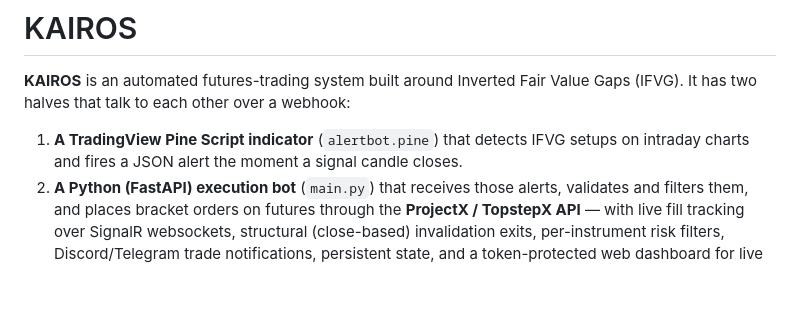
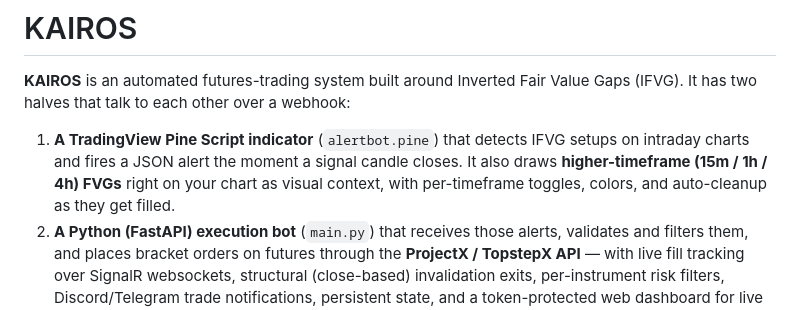
Before and after one commit to AJFUTURES/Kairos-v2, a Markdown page: README.md, the part around the change. Rendered like a GitHub page; blank space fills up the shorter version.

Commit message:
Document HTF FVG overlay in the indicator description
Co-Authored-By: Claude Opus 4.8 <noreply@anthropic.com>

```diff
--- a/README.md
+++ b/README.md
@@ -2,7 +2,7 @@
 
 **KAIROS** is an automated futures-trading system built around Inverted Fair Value Gaps (IFVG). It has two halves that talk to each other over a webhook:
 
-1. **A TradingView Pine Script indicator** (`alertbot.pine`) that detects IFVG setups on intraday charts and fires a JSON alert the moment a signal candle closes.
+1. **A TradingView Pine Script indicator** (`alertbot.pine`) that detects IFVG setups on intraday charts and fires a JSON alert the moment a signal candle closes. It also draws **higher-timeframe (15m / 1h / 4h) FVGs** right on your chart as visual context, with per-timeframe toggles, colors, and auto-cleanup as they get filled.
 2. **A Python (FastAPI) execution bot** (`main.py`) that receives those alerts, validates and filters them, and places bracket orders on futures through the **ProjectX / TopstepX API** — with live fill tracking over SignalR websockets, structural (close-based) invalidation exits, per-instrument risk filters, Discord/Telegram trade notifications, persistent state, and a token-protected web dashboard for live control (pause, position sizing, instrument toggles, presets, account switching, flatten-all).
 
 Supported instruments: **MNQ / NQ, MES / ES, MGC / GC, CL** (micro and full-size Nasdaq, S&P, Gold, and Crude futures).
```
